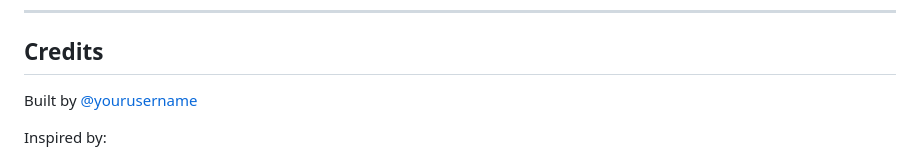
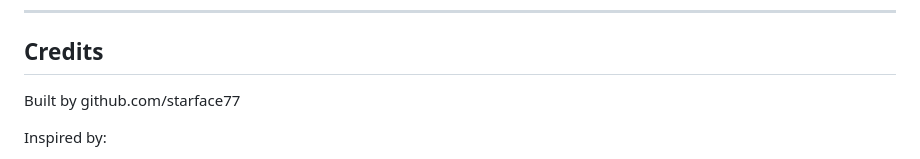
Before and after one commit to starface77/Neuro-Adaptive-Reasoning-Engine, a Markdown page: README.md, the part around the change. Drawn GitHub-style.

```diff
--- a/README.md
+++ b/README.md
@@ -280,7 +280,7 @@ MIT — see [`LICENSE`](LICENSE)
 
 ## Credits
 
-Built by [@yourusername](https://github.com/yourusername)
+Built by github.com/starface77
 
 Inspired by:
 - [Voyager](https://github.com/MineDojo/Voyager) (skill library learning)
```
